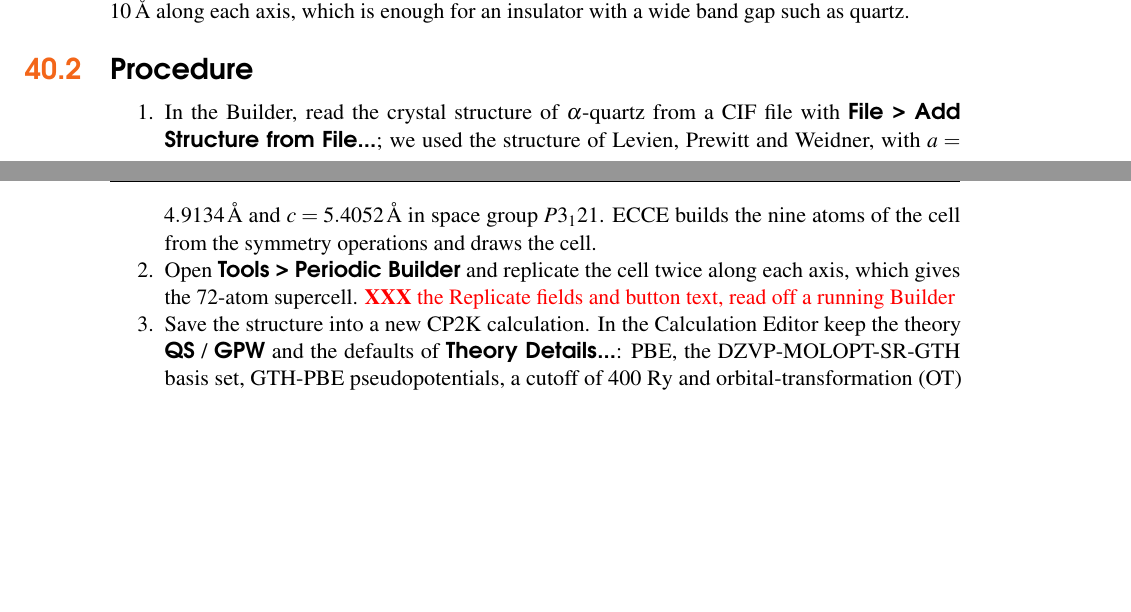
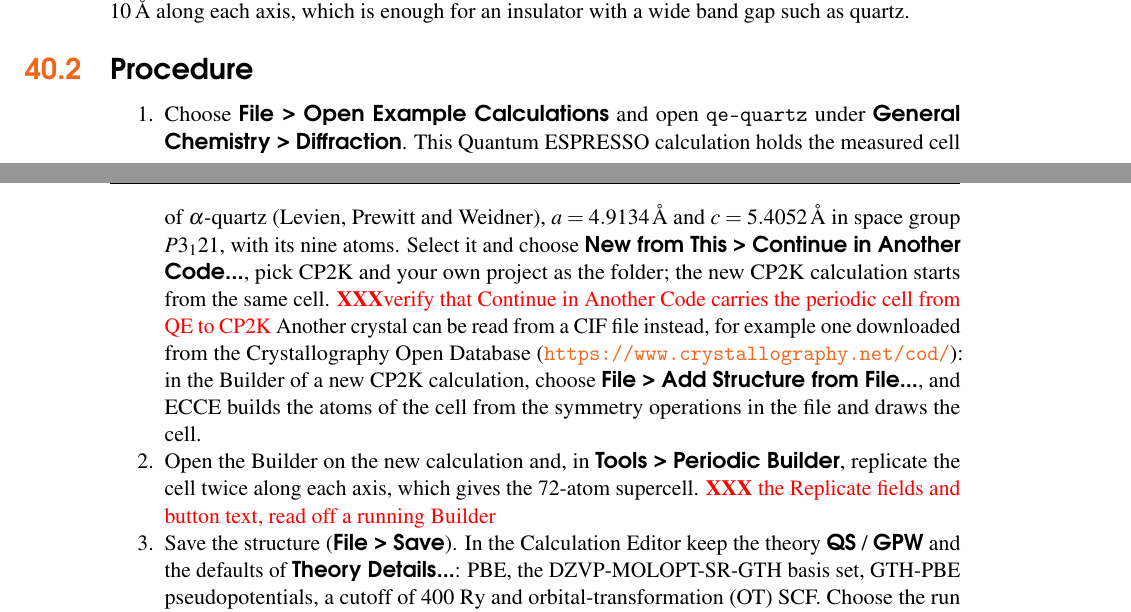
Before and after one commit to FriendsofECCE/ecce-by-example, a LaTeX thesis (main.tex, which reads chapters/cp2k.tex): two parts of pages 141 and 142 of 192, joined at a grey line, cut so that both start at the same text, the shorter picture padded with empty space. Compiled offline with pdfLaTeX.

Commit message:
cp2k: the quartz cell comes from the qe-quartz example (Continue in Another Code), or a CIF from the COD; no structure without a source
Co-Authored-By: Claude Opus 5.5 <noreply@anthropic.com>
Claude-Session: https://claude.ai/code/session_01LPtdCtnpTfBF8M2waGYZet

```diff
--- a/chapters/cp2k.tex
+++ b/chapters/cp2k.tex
@@ -23,11 +23,12 @@ In a periodic calculation the electronic states also depend on a wave vector $\m
 
 \section{Procedure}
 \begin{enumerate}
-	\item In the Builder, read the crystal structure of $\alpha$-quartz from a CIF file with \menu{File > Add Structure from File...}; we used the structure of Levien, Prewitt and Weidner, with $a = \SI{4.9134}{\angstrom}$ and $c = \SI{5.4052}{\angstrom}$ in space group $P3_121$. ECCE builds the nine atoms of the cell from the symmetry operations and draws the cell.
+	\item Choose \menu{File > Open Example Calculations} and open \texttt{qe-quartz} under \menu{General Chemistry > Diffraction}. This Quantum ESPRESSO calculation holds the measured cell of $\alpha$-quartz (Levien, Prewitt and Weidner), $a = \SI{4.9134}{\angstrom}$ and $c = \SI{5.4052}{\angstrom}$ in space group $P3_121$, with its nine atoms. Select it and choose \menu{New from This > Continue in Another Code...}, pick CP2K and your own project as the folder; the new CP2K calculation starts from the same cell. \XXX[verify that Continue in Another Code carries the periodic cell from QE to CP2K]
+	Another crystal can be read from a CIF file instead, for example one downloaded from the Crystallography Open Database (\url{https://www.crystallography.net/cod/}): in the Builder of a new CP2K calculation, choose \menu{File > Add Structure from File...}, and ECCE builds the atoms of the cell from the symmetry operations in the file and draws the cell.
 	\index{CIF!reading}\index{Quartz}
-	\item Open \menu{Tools > Periodic Builder} and replicate the cell twice along each axis, which gives the 72-atom supercell. \XXX[ the Replicate fields and button text, read off a running Builder]
+	\item Open the Builder on the new calculation and, in \menu{Tools > Periodic Builder}, replicate the cell twice along each axis, which gives the 72-atom supercell. \XXX[ the Replicate fields and button text, read off a running Builder]
 	\index{Periodic Builder!replicate}
-	\item Save the structure into a new CP2K calculation. In the Calculation Editor keep the theory \menu{QS} / \menu{GPW} and the defaults of \ctrl{Theory Details...}: PBE, the DZVP-MOLOPT-SR-GTH basis set, GTH-PBE pseudopotentials, a cutoff of 400~Ry and orbital-transformation (OT) SCF. Choose the run type \menu{Energy}; \menu{Forces on atoms} in \ctrl{Runtype Details...} is ticked by default. Launch on four processors.
+	\item Save the structure (\menu{File > Save}). In the Calculation Editor keep the theory \menu{QS} / \menu{GPW} and the defaults of \ctrl{Theory Details...}: PBE, the DZVP-MOLOPT-SR-GTH basis set, GTH-PBE pseudopotentials, a cutoff of 400~Ry and orbital-transformation (OT) SCF. Choose the run type \menu{Energy}; \menu{Forces on atoms} in \ctrl{Runtype Details...} is ticked by default. Launch on four processors.
 	\item Make a second calculation from the first (\menu{New from This > Rerun}) with the run type \menu{Geometry}. The atoms move to their minimum while the cell stays as measured, since ECCE does not yet offer a cell optimisation for CP2K.
 	\item Open the optimisation in the Viewer and choose \menu{Properties > Geometry > Geometry Trace}. Then choose \menu{Tools > Diffraction...}, once for the start structure and once for the optimised one, to calculate their powder patterns.
 	\index{Diffraction!powder pattern}
```
